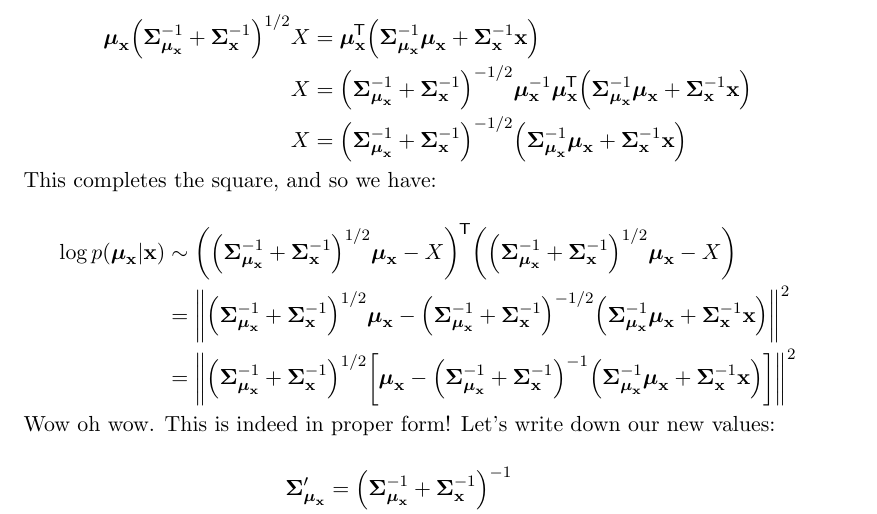
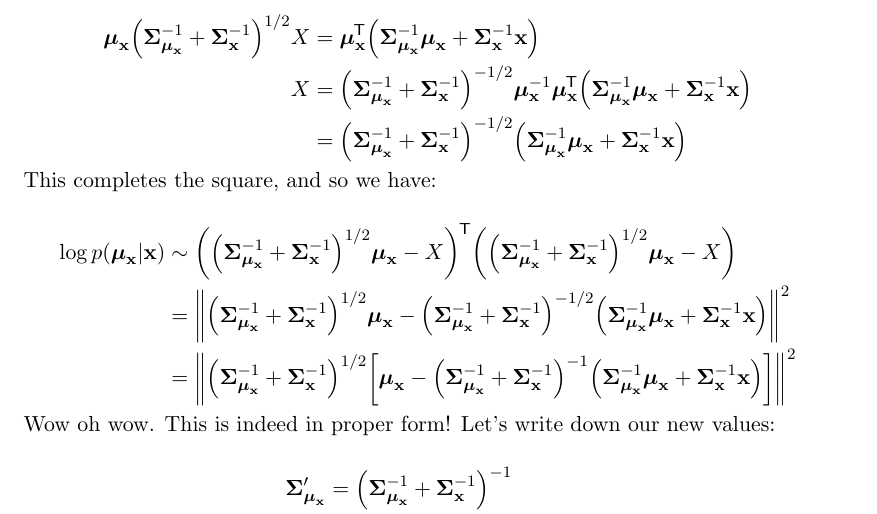
Before and after one commit to ruggeri/tech-notes, a LaTeX paper (math/kalman-filter/kalman-filter.tex, which reads math/kalman-filter/09-mvn-posterior.tex): part of page 21 of 21, cut so that both start at the same text. Compiled offline with pdfLaTeX.

Commit message:
finish review of MVN posterior parameter calculationo

```diff
--- a/math/kalman-filter/09-mvn-posterior.tex
+++ b/math/kalman-filter/09-mvn-posterior.tex
@@ -140,8 +140,7 @@ And to do this, we must have:
     +
     \covmtxx\invx \vx
   }
-  \\
-  X
+\\
 \eqcol
   \parensnegsqrt{
     \covmtxmux\invx + \covmtxx\invx
```
Also changed, not shown: math/kalman-filter/09-mvn-posterior.tex (8 more changed lines).
